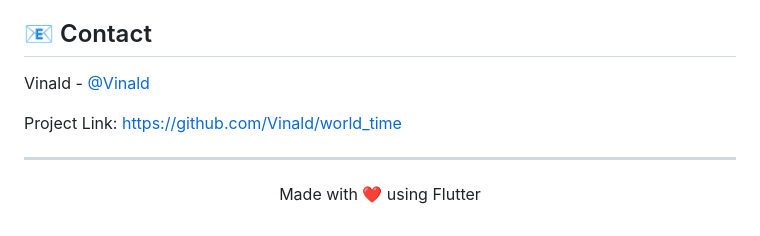
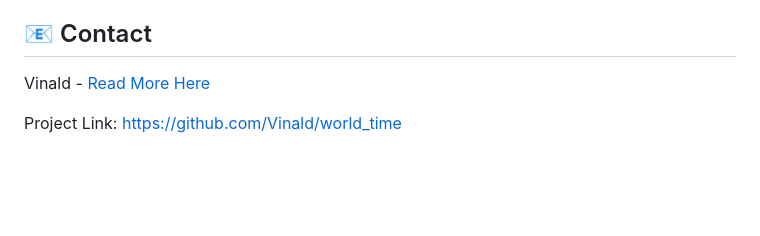
Before and after one commit to Vinald/Flutter_Projects, a Markdown page: world_time/README.md, the part around the change. Rendered like a GitHub page; blank space fills up the shorter version.

```diff
--- a/world_time/README.md
+++ b/world_time/README.md
@@ -128,10 +128,6 @@ Contributions are welcome! Please feel free to submit a Pull Request.
 
 ## 📧 Contact
 
-Vinald - [@Vinald](http://vinald.me)
+Vinald - [Read More Here](http://vinald.me)
 
 Project Link: [https://github.com/Vinald/world_time](https://github.com/Vinald/world_time)
-
----
-
-<p align="center">Made with ❤️ using Flutter</p>
```
